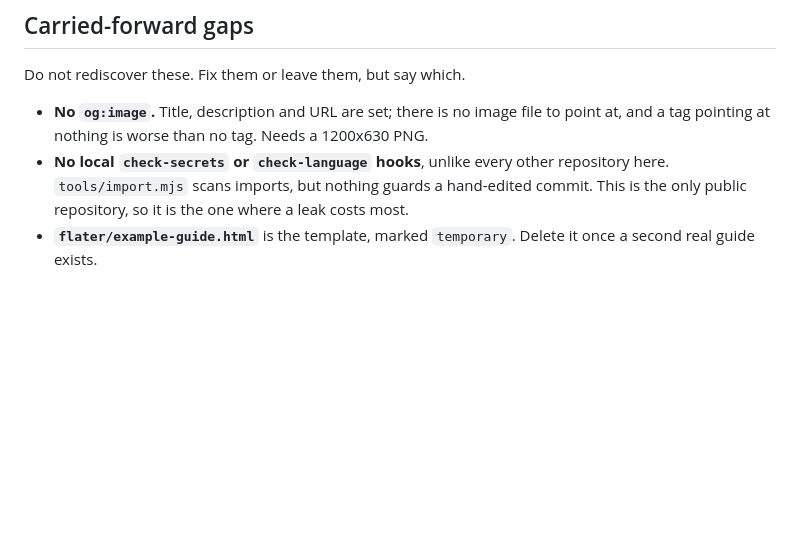
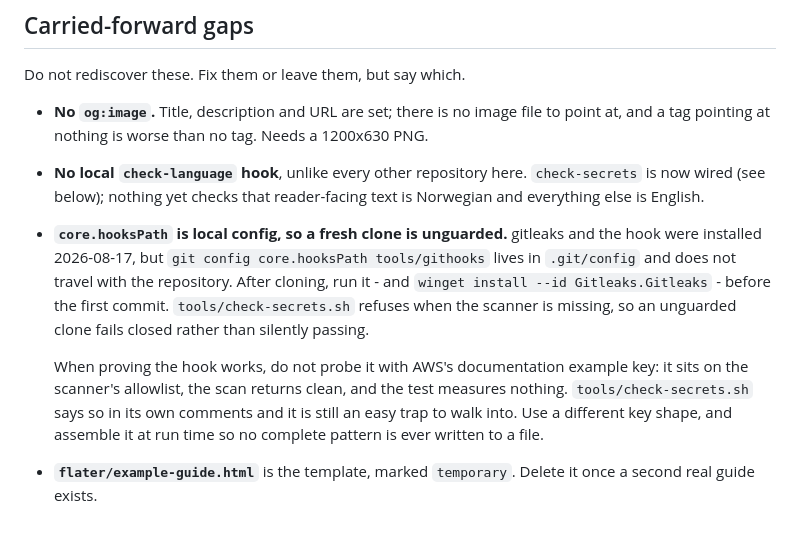
Before and after one commit to Ibiza4Fun/Ibiza4Fun.github.io, a Markdown page: CLAUDE.md, the part around the change. Drawn GitHub-style; blank space fills up the shorter version.

Commit message:
docs: record that check-secrets is wired, and how not to test it
gitleaks 8.30.1 installed and core.hooksPath pointed at tools/githooks,
so the gap listed here since the repository was created is closed. The
hook is proven in both directions: clean tree passes, a staged fake key
is refused.

core.hooksPath lives in .git/config and does not survive a clone, which
makes it a new gap rather than none - noted with the command to restore
it. check-secrets.sh fails closed, so an unguarded clone refuses rather
than passing unscanned.

Also records the probe trap: AWS's documentation example key is on the
scanner's allowlist, so testing with it returns clean and measures
nothing. Walked into it here before using a key shape that is not.

Co-Authored-By: Claude Opus 5 (1M context) <noreply@anthropic.com>

```diff
--- a/CLAUDE.md
+++ b/CLAUDE.md
@@ -153,8 +153,21 @@ Do not rediscover these. Fix them or leave them, but say which.
 
 - **No `og:image`.** Title, description and URL are set; there is no image file to point
   at, and a tag pointing at nothing is worse than no tag. Needs a 1200x630 PNG.
-- **No local `check-secrets` or `check-language` hooks**, unlike every other repository
-  here. `tools/import.mjs` scans imports, but nothing guards a hand-edited commit. This
-  is the only public repository, so it is the one where a leak costs most.
+- **No local `check-language` hook**, unlike every other repository here. `check-secrets`
+  is now wired (see below); nothing yet checks that reader-facing text is Norwegian and
+  everything else is English.
+
+- **`core.hooksPath` is local config, so a fresh clone is unguarded.** gitleaks and the
+  hook were installed 2026-08-17, but `git config core.hooksPath tools/githooks` lives in
+  `.git/config` and does not travel with the repository. After cloning, run it - and
+  `winget install --id Gitleaks.Gitleaks` - before the first commit. `tools/check-secrets.sh`
+  refuses when the scanner is missing, so an unguarded clone fails closed rather than
+  silently passing.
+
+  When proving the hook works, do not probe it with AWS's documentation example key: it
+  sits on the scanner's allowlist, the scan returns clean, and the test measures nothing.
+  `tools/check-secrets.sh` says so in its own comments and it is still an easy trap to
+  walk into. Use a different key shape, and assemble it at run time so no complete
+  pattern is ever written to a file.
 - **`flater/example-guide.html`** is the template, marked `temporary`. Delete it once a
   second real guide exists.
```
